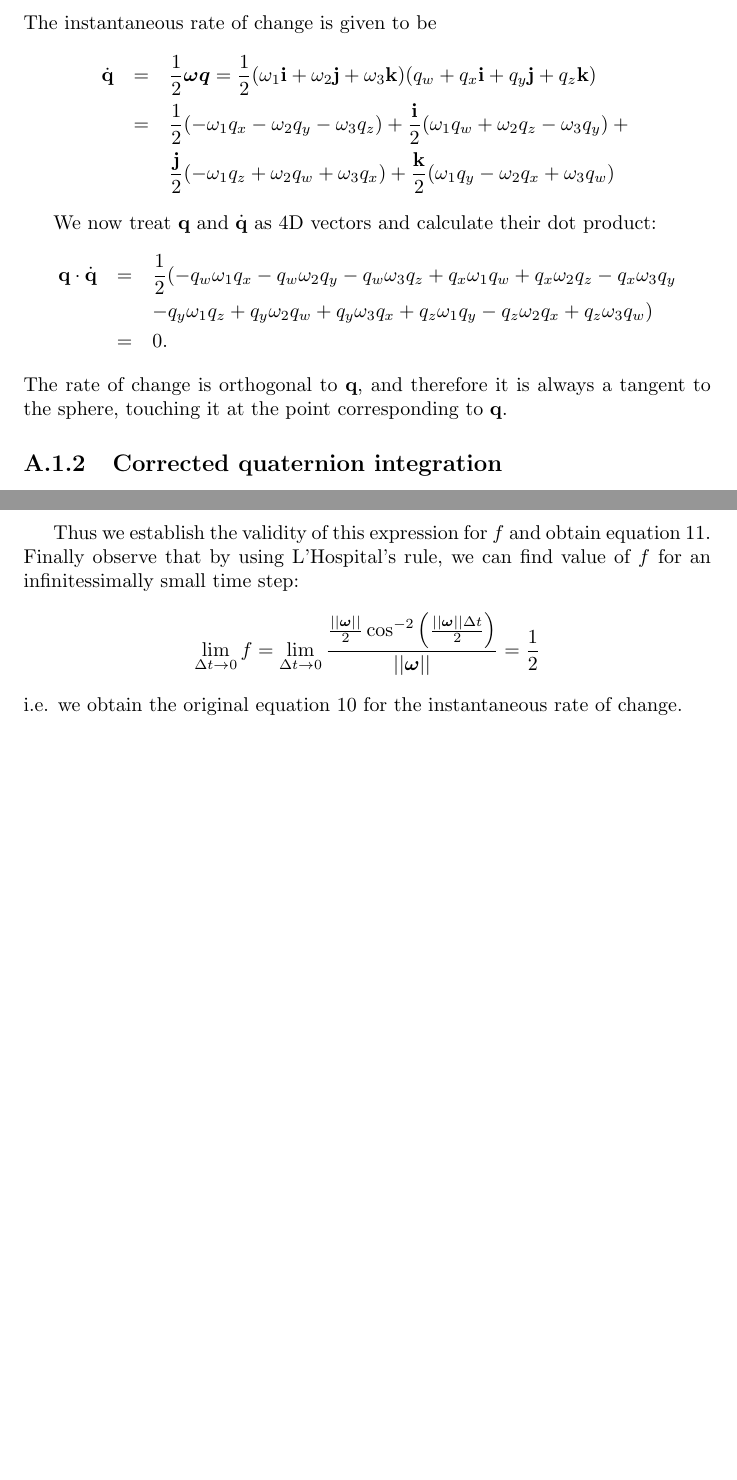
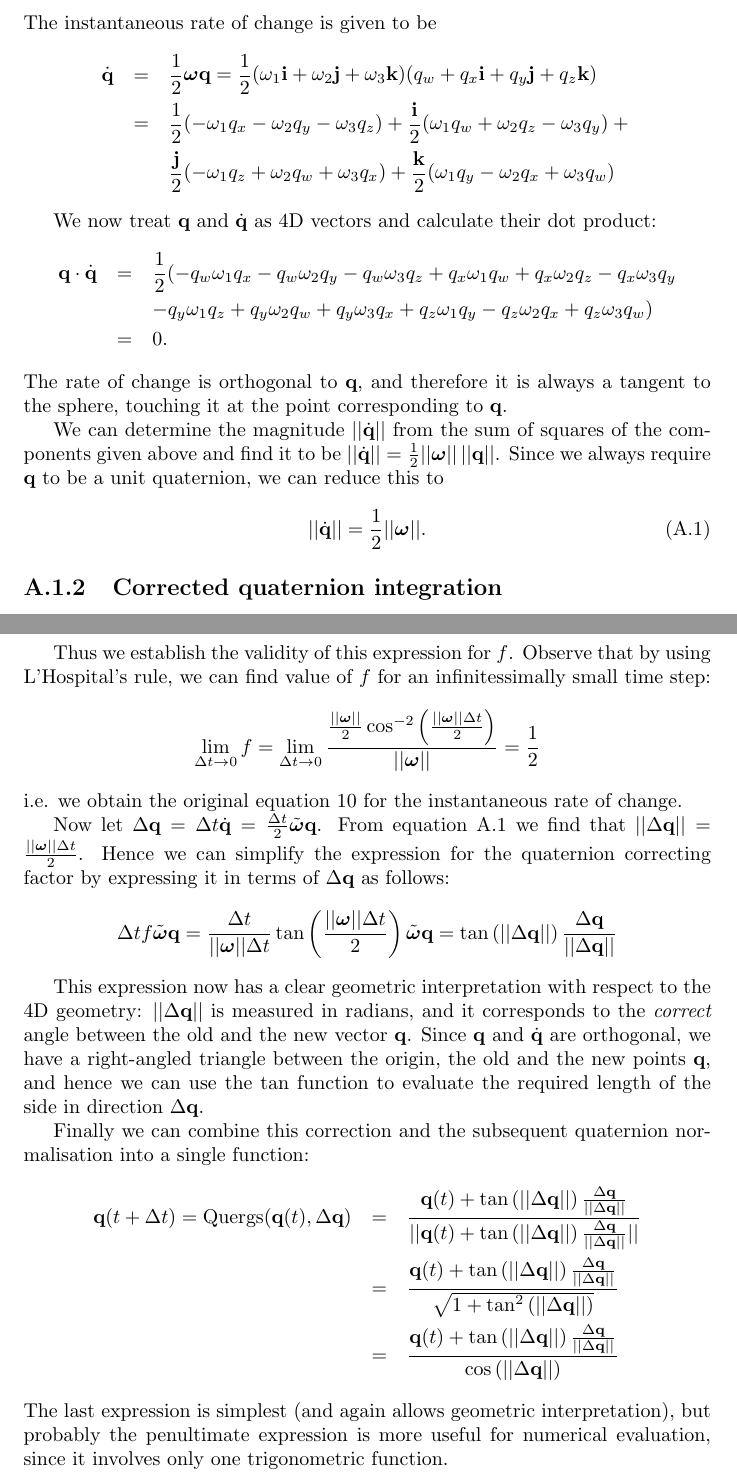
Before and after one commit to ept/maniation, a LaTeX thesis (diss.tex, which reads proofs.tex): two parts of pages 5 and 7 of 7, joined at a grey line, cut so that both start at the same text, the shorter picture padded with empty space. Compiled offline with pdfLaTeX.

Commit message:
Added derivation of Quergs function.
git-svn-id: file:///Users/martin/Documents/svnrepo/trunk/martin/text/university/part2project@1125 3ab4d77f-209f-454f-af32-ffe4b78d429c

```diff
--- a/proofs.tex
+++ b/proofs.tex
@@ -3,7 +3,7 @@
 \subsection{Instantaneous rate of change\label{quatRateOfChangeOrthogonal}}
 The instantaneous rate of change is given to be
 \begin{eqnarray*}
-\dot{\mathbf{q}} & = & \frac{1}{2}\bm{\omega q} =
+\dot{\mathbf{q}} & = & \frac{1}{2}\bm{\omega}\mathbf{q} =
     \frac{1}{2}(\omega_1\mathbf{i} + \omega_2\mathbf{j} + \omega_3\mathbf{k})
     (q_w + q_x\mathbf{i} + q_y\mathbf{j} + q_z\mathbf{k}) \\
 & = & \frac{1}{2} ( - \omega_1 q_x - \omega_2 q_y - \omega_3 q_z ) +
@@ -24,6 +24,15 @@ their dot product:
 \end{eqnarray*}
 The rate of change is orthogonal to $\mathbf{q}$, and therefore it is always
 a tangent to the sphere, touching it at the point corresponding to $\mathbf{q}$.
+
+We can determine the magnitude $||\dot{\mathbf{q}}||$ from the sum of squares of the
+components given above and find it to be
+$||\dot{\mathbf{q}}|| = \frac{1}{2}||\bm{\omega}||\,||\mathbf{q}||$. Since we always
+require $\mathbf{q}$ to be a unit quaternion, we can reduce this to
+\begin{equation}
+\label{quatRateOfChangeMagnitude}
+||\dot{\mathbf{q}}|| = \frac{1}{2}||\bm{\omega}||.
+\end{equation}
 
 \subsection{Corrected quaternion integration\label{quatIntegrationDerivation}}
 
@@ -100,9 +109,8 @@ equation~\ref{quatDerivationSetup}:
 &=& \sin\left(\frac{||\bm{\omega}||\Delta t}{2}\right)
 \end{eqnarray*}
 
-Thus we establish the validity of this expression for $f$ and obtain
-equation~\ref{quatRateOfChangeCorrected}. Finally observe that by using L'Hospital's rule,
-we can find value of $f$ for an infinitessimally small time step:
+Thus we establish the validity of this expression for $f$. Observe that by using
+L'Hospital's rule, we can find value of $f$ for an infinitessimally small time step:
 $$
 \lim_{\Delta t \to 0} f = \lim_{\Delta t \to 0} \frac{ \frac{||\bm{\omega}||}{2}
     \cos^{-2}\left(\frac{||\bm{\omega}||\Delta t}{2}\right) }{ ||\bm{\omega}|| } =
@@ -110,3 +118,41 @@ $$
 $$
 i.e. we obtain the original equation~\ref{quatRateOfChange} for the
 instantaneous rate of change.
+
+Now let $\Delta \mathbf{q} = \Delta t \dot{\mathbf{q}} =
+    \frac{\Delta t}{2} \tilde{\bm{\omega}} \mathbf{q}$.
+From equation~\ref{quatRateOfChangeMagnitude} we find that
+$||\Delta\mathbf{q}|| = \frac{||\bm{\omega}||\Delta t}{2}$.
+Hence we can simplify the expression for the quaternion correcting factor by expressing it
+in terms of $\Delta \mathbf{q}$ as follows:
+$$
+\Delta t f \tilde{\bm{\omega}}\mathbf{q} = \frac{\Delta t}{||\bm{\omega}||\Delta t}
+    \tan\left(\frac{||\bm{\omega}||\Delta t}{2}\right) \tilde{\bm{\omega}} \mathbf{q} =
+    \tan\left(||\Delta\mathbf{q}||\right) \frac{\Delta\mathbf{q}}{||\Delta\mathbf{q}||}
+$$
+
+This expression now has a clear geometric interpretation with respect to the 4D geometry:
+$||\Delta\mathbf{q}||$ is measured in radians, and it corresponds to the {\em correct}
+angle between the old and the new vector $\mathbf{q}$. Since $\mathbf{q}$ and
+$\dot{\mathbf{q}}$ are orthogonal, we have a right-angled triangle between the origin,
+the old and the new points $\mathbf{q}$, and hence we can use the $\tan$ function to
+evaluate the required length of the side in direction $\Delta\mathbf{q}$.
+
+Finally we can combine this correction and the subsequent quaternion normalisation into
+a single function:
+\begin{eqnarray*}
+\mathbf{q}(t+\Delta t) = \mathrm{Quergs}(\mathbf{q}(t), \Delta\mathbf{q}) &=&
+    \frac{\mathbf{q}(t) + \tan\left(||\Delta\mathbf{q}||\right)
+        \frac{\Delta\mathbf{q}}{||\Delta\mathbf{q}||}}{
+    ||\mathbf{q}(t) + \tan\left(||\Delta\mathbf{q}||\right)
+        \frac{\Delta\mathbf{q}}{||\Delta\mathbf{q}||}||} \\
+&=& \frac{\mathbf{q}(t) + \tan\left(||\Delta\mathbf{q}||\right)
+        \frac{\Delta\mathbf{q}}{||\Delta\mathbf{q}||}}{
+    \sqrt{1 + \tan^2\left(||\Delta\mathbf{q}||\right)}} \\
+&=& \frac{\mathbf{q}(t) + \tan\left(||\Delta\mathbf{q}||\right)
+        \frac{\Delta\mathbf{q}}{||\Delta\mathbf{q}||}}{
+    \cos\left(||\Delta\mathbf{q}||\right)}
+\end{eqnarray*}
+The last expression is simplest (and again allows geometric interpretation), but probably
+the penultimate expression is more useful for numerical evaluation, since it involves only
+one trigonometric function.
```
